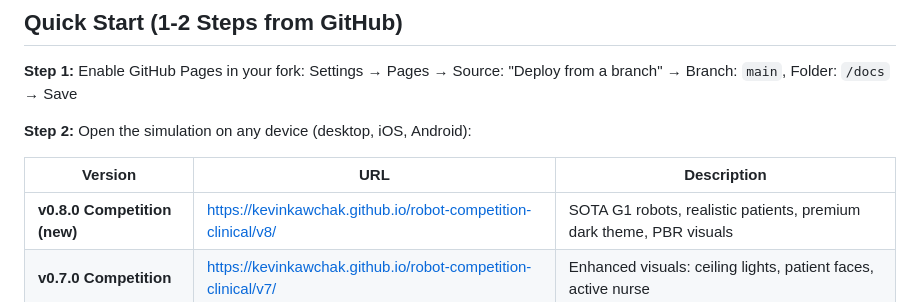
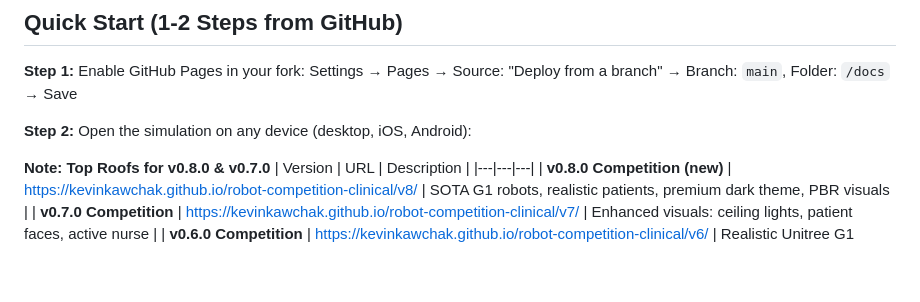
Before and after one commit to kevinkawchak/robot-competition-clinical, a Markdown page: README.md, the part around the change. Drawn GitHub-style; blank space fills up the shorter version.

```diff
--- a/README.md
+++ b/README.md
@@ -23,6 +23,7 @@ Settings → Pages → Source: "Deploy from a branch" → Branch: `main`, Folder
 
 **Step 2:** Open the simulation on any device (desktop, iOS, Android):
 
+**Note: Top Roofs for v0.8.0 & v0.7.0**
 | Version | URL | Description |
 |---|---|---|
 | **v0.8.0 Competition (new)** | [https://kevinkawchak.github.io/robot-competition-clinical/v8/](https://kevinkawchak.github.io/robot-competition-clinical/v8/) | SOTA G1 robots, realistic patients, premium dark theme, PBR visuals |
```
